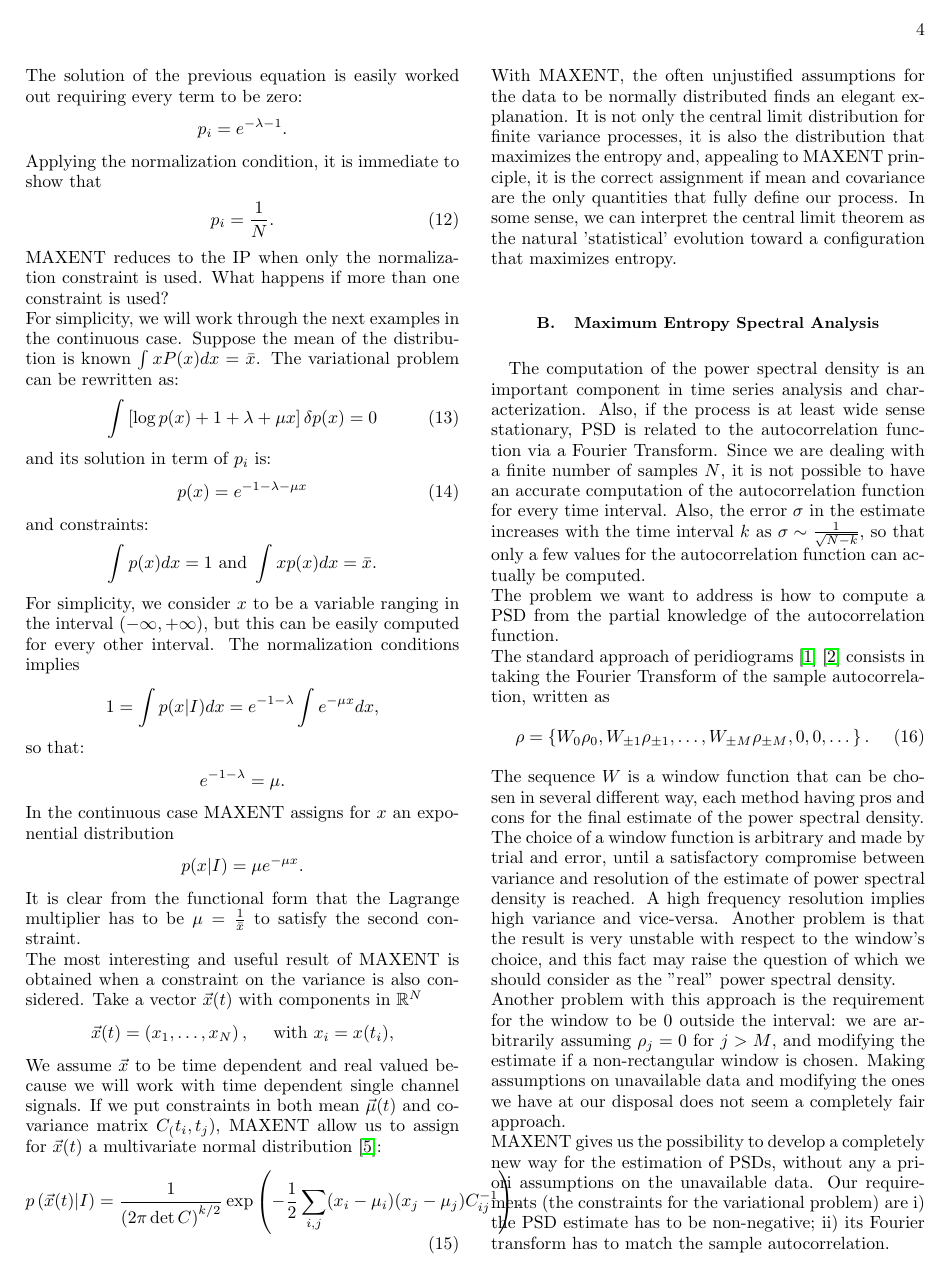
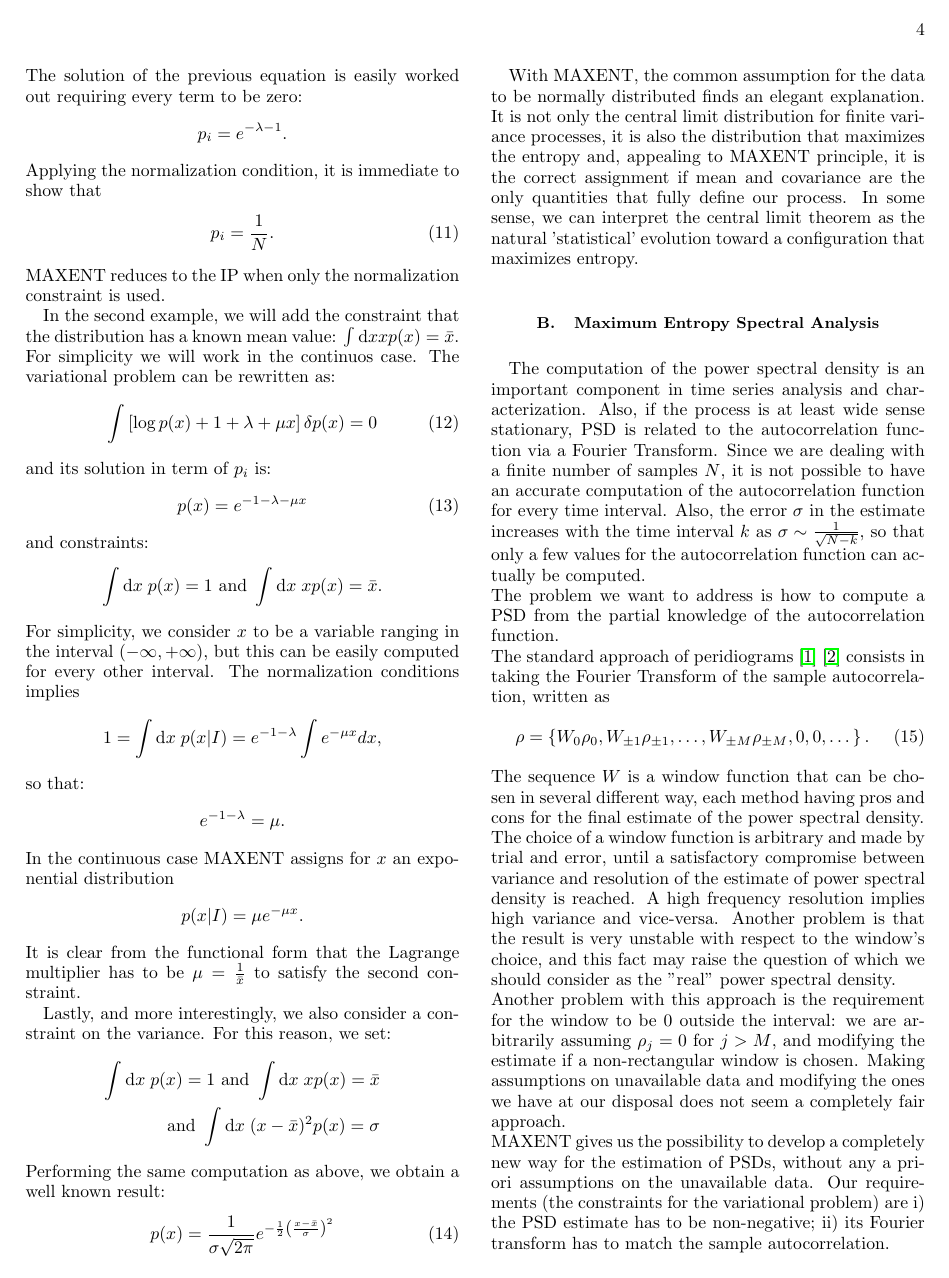
Before and after one commit to martini-alessandro/Maximum-Entropy-Spectrum, a LaTeX thesis (paper/mesa.tex): page 4 of 16. Compiled offline with pdfLaTeX.

Commit message:
Change sec 2

```diff
--- a/paper/mesa.tex
+++ b/paper/mesa.tex
@@ -210,8 +231,10 @@ Applying the normalization condition, it is immediate to show that
 \begin{equation}
     p_i = \frac{1}{N}.
 \end{equation}
-MAXENT reduces to the IP when only the normalization constraint is used. What happens if more than one constraint is used? \\
-For simplicity, we will work through the next examples in the continuous case. Suppose the mean of the distribution is known $\int xP(x) dx = \bar{x}$. The variational problem can be rewritten as:
+MAXENT reduces to the IP when only the normalization constraint is used.
+
+In the second example, we will add the constraint that the distribution has a known mean value: $\int \d{x} x p(x) = \bar{x}$. For simplicity we will work in the continuos case.
+The variational problem can be rewritten as:
 \begin{equation}
     \int \left[\log p(x) + 1 + \lambda + \mu x \right]\delta p(x) = 0
 \end{equation}
@@ -220,13 +243,13 @@ and its solution in term of $p_i$ is:
     p(x) = e^{-1 - \lambda - \mu x}
 \end{equation}
 and constraints:
-\begin{equation} \nonumber
-    \int p(x) dx  = 1 \text { and }
-    \int x p(x) dx = \bar x.
-\end{equation}
+\begin{equation*}
+    \int \d{x} \; p(x)  = 1 \text{  and  }
+    \int \d{x} \; x p(x) = \bar x.
+\end{equation*}
 For simplicity, we consider $x$ to be a variable ranging in the interval $(-\infty,+\infty)$, but this can be easily computed for every other interval. The normalization conditions implies
 \begin{equation}\nonumber
-   1 =  \int p(x \vert I) dx = e^{-1-\lambda}\int e^{-\mu x} dx,
+   1 =  \int \d{x} \; p(x \vert I) = e^{-1-\lambda}\int e^{-\mu x} dx,
 \end{equation}
 so that:
 \begin{equation}\nonumber
@@ -236,22 +259,32 @@ In the continuous case MAXENT assigns for $x$ an exponential distribution
 \begin{equation}
     p(x \vert I) = \mu e^{-\mu x}. \nonumber
 \end{equation}
-It is clear from the functional form that the Lagrange multiplier has to be $\mu = \frac{1}{\bar x}$ to satisfy the second constraint. \\
-The most interesting and useful result of MAXENT is obtained when a constraint on the variance is also considered. Take a vector  $\vec x(t)$ with components in $\mathbb{R}^N$
-\begin{equation*}
-    \vec x(t) = \left(x_1, \dots, x_N \right), \quad \text{ with } x_i = x(t_i),
-\end{equation*}
-We assume $\vec x$ to be time dependent and real valued because we will work with time dependent single channel signals. If we put constraints in both mean $\vec \mu(t)$ and covariance matrix $C_(t_i, t_j)$, MAXENT allow us to assign for $\vec x(t)$ a multivariate normal distribution \cite{gregory_2005}:
-\begin{equation}
-    p\left(\vec x(t)\vert I\right) =
-    \frac{1}{\left(2 \pi \det C\right)^{k / 2}}\exp\left(-\frac{1}{2}\sum_{i,j}(x_i-\mu_i) (x_j-\mu_j)C^{-1}_{ij} \right).
-\end{equation}
-With MAXENT, the often unjustified assumptions for the data to be normally distributed finds an elegant explanation. It is not only the central limit distribution for finite variance processes, it is also the distribution that maximizes the entropy and, appealing to MAXENT principle, it is the correct assignment if mean and covariance are the only quantities that fully define our process. In some sense, we can interpret the central limit theorem as the natural 'statistical' evolution toward a configuration that maximizes entropy.
-
-
-
-
-\subsection{Maximum Entropy Spectral Analysis}
+It is clear from the functional form that the Lagrange multiplier has to be $\mu = \frac{1}{\bar x}$ to satisfy the second constraint.
+
+Lastly, and more interestingly, we also consider a constraint on the variance. For this reason, we set:
+\begin{align*}
+    \int \d{x} \; p(x)  = 1 \text{  and  }
+	\int \d{x} \; x p(x) = \bar{x} \\
+	\text{  and  }
+	\int \d{x} \; (x-\bar{x})^2 p(x)  = \sigma
+\end{align*}
+Performing the same computation as above, we obtain a well known result:
+\begin{equation}
+	p(x) = \frac{1}{\sigma\sqrt{2\pi}} e^{-\frac{1}{2}\left(\frac{x-\bar{x}}{\sigma}\right)^2}
+\end{equation}
+
+%Take a vector  $\vec x(t)$ with components in $\mathbb{R}^N$
+%\begin{equation*}
+%    \vec x(t) = \left(x_1, \dots, x_N \right), \quad \text{ with } x_i = x(t_i),
+%\end{equation*}
+%We assume $\vec x$ to be time dependent and real valued because we will work with time dependent single channel signals. If we put constraints in both mean $\vec \mu(t)$ and covariance matrix $C_(t_i, t_j)$, MAXENT allow us to assign for $\vec x(t)$ a multivariate normal distribution \cite{gregory_2005}:
+%\begin{align}
+%    p&\left(\vec x(t)\vert I\right) = \nonumber \\
+%    &\frac{1}{\left(2 \pi \det C\right)^{k / 2}}\exp\left(-\frac{1}{2}\sum_{i,j}(x_i-\mu_i) (x_j-\mu_j)C^{-1}_{ij} \right).
+%\end{align}
+With MAXENT, the common assumption for the data to be normally distributed finds an elegant explanation. It is not only the central limit distribution for finite variance processes, it is also the distribution that maximizes the entropy and, appealing to MAXENT principle, it is the correct assignment if mean and covariance are the only quantities that fully define our process. In some sense, we can interpret the central limit theorem as the natural 'statistical' evolution toward a configuration that maximizes entropy.
+
+\subsection{Maximum Entropy Spectral Analysis} \label{sec:MESA}
 The computation of the power spectral density is an important component in time series analysis and characterization. Also, if the process is at least wide sense stationary, PSD is related to the autocorrelation function via a Fourier Transform.
 Since we are dealing with a finite number of samples $N$, it is not possible to have an accurate computation of the autocorrelation function for every time interval. Also, the error $\sigma$ in the estimate increases with the time interval $k$ as $\sigma \sim \frac{1}{\sqrt{N - k}}$, so that only a few values for the autocorrelation function can actually be computed. \\
 The problem we want to address is how to compute a PSD from the partial knowledge of the autocorrelation function. \\
```
Also changed, not shown: paper/mesa.tex (80 more changed lines).
